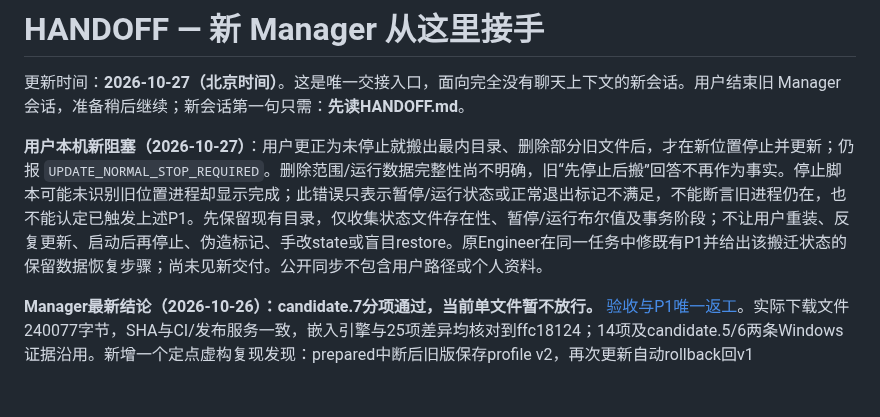
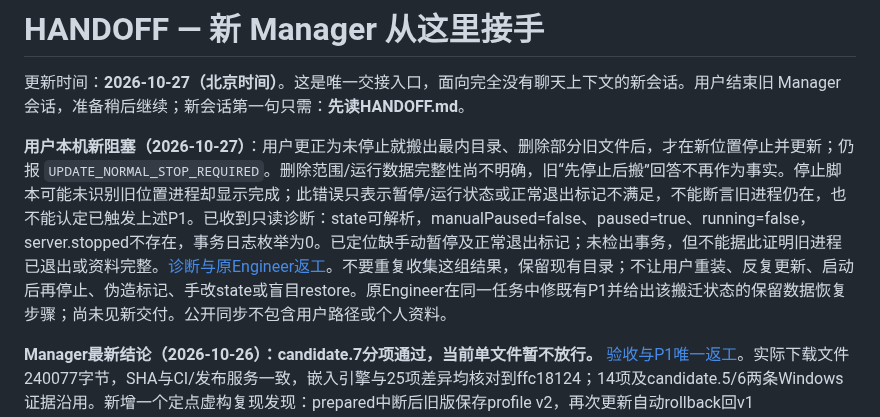
Before and after one commit to Tianyao1234567/job-application-assistant, a Markdown page: HANDOFF.md, the part around the change. GitHub-like rendering; blank space fills up the shorter version.

Commit message:
docs: record Windows stop diagnostic results [skip ci]

```diff
--- a/HANDOFF.md
+++ b/HANDOFF.md
@@ -2,7 +2,7 @@
 
 更新时间：**2026-10-27（北京时间）**。这是唯一交接入口，面向完全没有聊天上下文的新会话。用户结束旧 Manager 会话，准备稍后继续；新会话第一句只需：**先读HANDOFF.md**。
 
-**用户本机新阻塞（2026-10-27）**：用户更正为未停止就搬出最内目录、删除部分旧文件后，才在新位置停止并更新；仍报 `UPDATE_NORMAL_STOP_REQUIRED`。删除范围/运行数据完整性尚不明确，旧“先停止后搬”回答不再作为事实。停止脚本可能未识别旧位置进程却显示完成；此错误只表示暂停/运行状态或正常退出标记不满足，不能断言旧进程仍在，也不能认定已触发上述P1。先保留现有目录，仅收集状态文件存在性、暂停/运行布尔值及事务阶段；不让用户重装、反复更新、启动后再停止、伪造标记、手改state或盲目restore。原Engineer在同一任务中修既有P1并给出该搬迁状态的保留数据恢复步骤；尚未见新交付。公开同步不包含用户路径或个人资料。
+**用户本机新阻塞（2026-10-27）**：用户更正为未停止就搬出最内目录、删除部分旧文件后，才在新位置停止并更新；仍报 `UPDATE_NORMAL_STOP_REQUIRED`。删除范围/运行数据完整性尚不明确，旧“先停止后搬”回答不再作为事实。停止脚本可能未识别旧位置进程却显示完成；此错误只表示暂停/运行状态或正常退出标记不满足，不能断言旧进程仍在，也不能认定已触发上述P1。已收到只读诊断：state可解析，manualPaused=false、paused=true、running=false，server.stopped不存在，事务日志枚举为0。已定位缺手动暂停及正常退出标记；未检出事务，但不能据此证明旧进程已退出或资料完整。[诊断与原Engineer返工](https://github.com/Tianyao1234567/job-application-assistant/issues/1#issuecomment-6435687994)。不要重复收集这组结果，保留现有目录；不让用户重装、反复更新、启动后再停止、伪造标记、手改state或盲目restore。原Engineer在同一任务中修既有P1并给出该搬迁状态的保留数据恢复步骤；尚未见新交付。公开同步不包含用户路径或个人资料。
 
 **Manager最新结论（2026-10-26）：candidate.7分项通过，当前单文件暂不放行。** [验收与P1唯一返工](https://github.com/Tianyao1234567/job-application-assistant/issues/1#issuecomment-6409613028)。实际下载文件240077字节，SHA与CI/发布服务一致，嵌入引擎与25项差异均核对到ffc18124；14项及candidate.5/6两条Windows证据沿用。新增一个定点虚构复现发现：prepared中断后旧版保存profile v2，再次更新自动rollback回v1（newFactsPreserved=false）。自动恢复prepared/writing未像显式--restore一样核对新增后台/扩展数据，可能覆盖新资料。原Engineer只修此路径并补必要负例，无法证明安全则拒绝覆盖保留现场；其他通过部分不重做。当前release update.cmd已标记暂缓使用，用户先保留原安装，不运行此文件或开始搬迁验收。修复交付/验收后再教学；candidate.5/6验收保持有效，真实申请仍未验证，PR #5保持draft。
 
```
